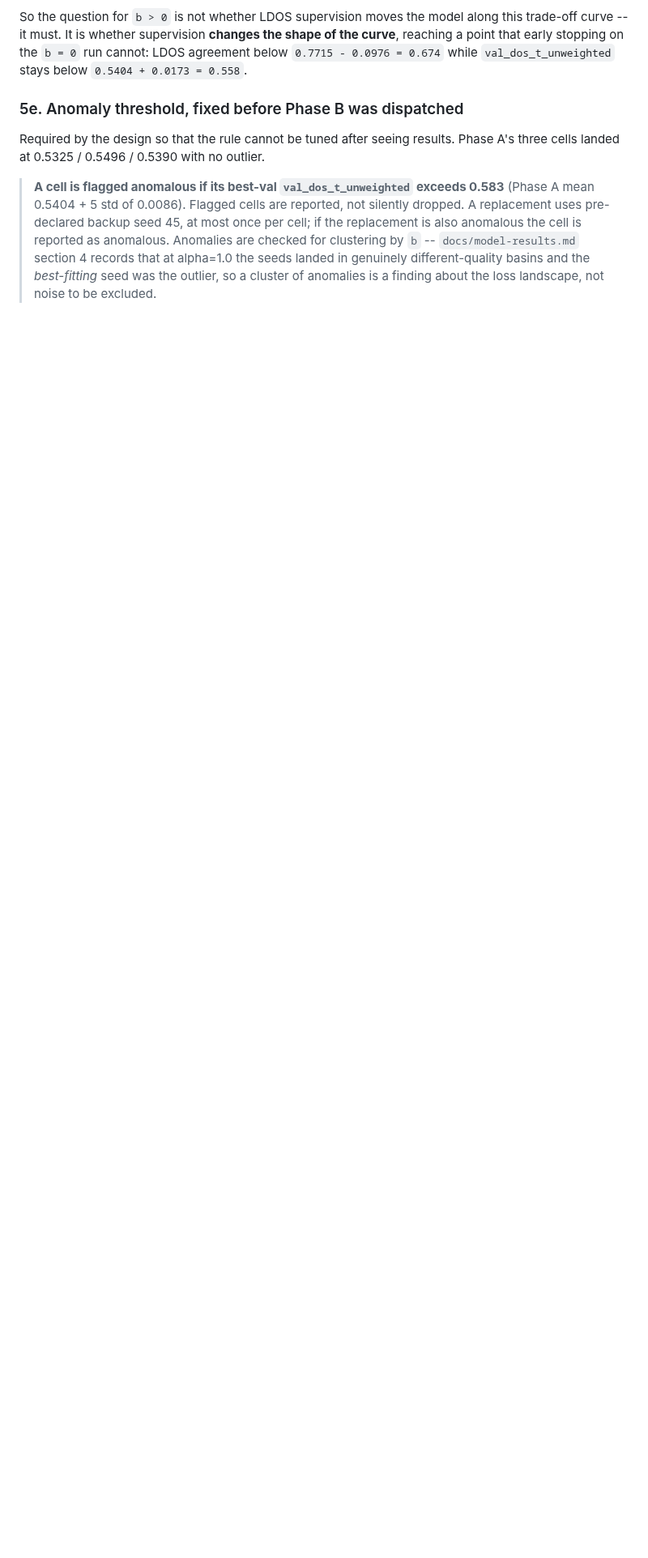
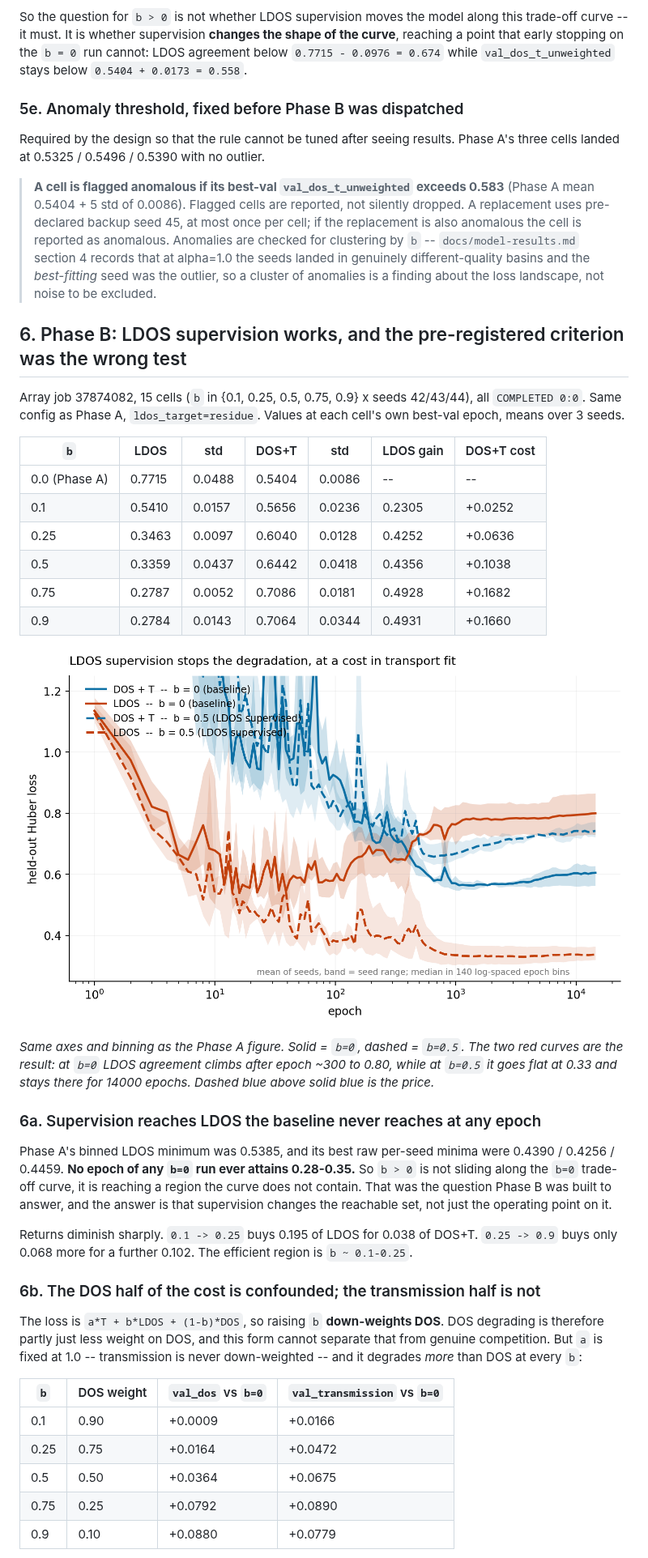
Before and after one commit to wliverno/G3NAT, a Markdown page: docs/model-results.md, the part around one of its changes. Shown at 81% size. GitHub-like rendering; pictures changed too: docs/figures/ldos-b-comparison.png (added); blank space fills up the shorter version.

```diff
--- a/docs/model-results.md
+++ b/docs/model-results.md
@@ -920,3 +920,53 @@ cells landed at 0.5325 / 0.5496 / 0.5390 with no outlier.
 > by `b` -- `docs/model-results.md` section 4 records that at alpha=1.0 the seeds landed in
 > genuinely different-quality basins and the *best-fitting* seed was the outlier, so a
 > cluster of anomalies is a finding about the loss landscape, not noise to be excluded.
+
+
+## 6. Phase B: LDOS supervision works, and the pre-registered criterion was the wrong test
+
+Array job 37874082, 15 cells (`b` in {0.1, 0.25, 0.5, 0.75, 0.9} x seeds 42/43/44), all
+`COMPLETED 0:0`. Same config as Phase A, `ldos_target=residue`. Values at each cell's own
+best-val epoch, means over 3 seeds.
+
+| `b` | LDOS | std | DOS+T | std | LDOS gain | DOS+T cost |
+|---|---|---|---|---|---|---|
+| 0.0 (Phase A) | 0.7715 | 0.0488 | 0.5404 | 0.0086 | -- | -- |
+| 0.1 | 0.5410 | 0.0157 | 0.5656 | 0.0236 | 0.2305 | +0.0252 |
+| 0.25 | 0.3463 | 0.0097 | 0.6040 | 0.0128 | 0.4252 | +0.0636 |
+| 0.5 | 0.3359 | 0.0437 | 0.6442 | 0.0418 | 0.4356 | +0.1038 |
+| 0.75 | 0.2787 | 0.0052 | 0.7086 | 0.0181 | 0.4928 | +0.1682 |
+| 0.9 | 0.2784 | 0.0143 | 0.7064 | 0.0344 | 0.4931 | +0.1660 |
+
+![b=0 vs b=0.5](figures/ldos-b-comparison.png)
+
+*Same axes and binning as the Phase A figure. Solid = `b=0`, dashed = `b=0.5`. The two red
+curves are the result: at `b=0` LDOS agreement climbs after epoch ~300 to 0.80, while at
+`b=0.5` it goes flat at 0.33 and stays there for 14000 epochs. Dashed blue above solid blue is
+the price.*
+
+### 6a. Supervision reaches LDOS the baseline never reaches at any epoch
+
+Phase A's binned LDOS minimum was 0.5385, and its best raw per-seed minima were 0.4390 /
+0.4256 / 0.4459. **No epoch of any `b=0` run ever attains 0.28-0.35.** So `b > 0` is not
+sliding along the `b=0` trade-off curve, it is reaching a region the curve does not contain.
+That was the question Phase B was built to answer, and the answer is that supervision changes
+the reachable set, not just the operating point on it.
+
+Returns diminish sharply. `0.1 -> 0.25` buys 0.195 of LDOS for 0.038 of DOS+T. `0.25 -> 0.9`
+buys only 0.068 more for a further 0.102. The efficient region is `b ~ 0.1-0.25`.
+
+### 6b. The DOS half of the cost is confounded; the transmission half is not
+
+The loss is `a*T + b*LDOS + (1-b)*DOS`, so raising `b` **down-weights DOS**. DOS degrading is
+therefore partly just less weight on DOS, and this form cannot separate that from genuine
+competition. But `a` is fixed at 1.0 -- transmission is never down-weighted -- and it degrades
+*more* than DOS at every `b`:
+
+| `b` | DOS weight | `val_dos` vs `b=0` | `val_transmission` vs `b=0` |
+|---|---|---|---|
+| 0.1 | 0.90 | +0.0009 | +0.0166 |
+| 0.25 | 0.75 | +0.0164 | +0.0472 |
+| 0.5 | 0.50 | +0.0364 | +0.0675 |
+| 0.75 | 0.25 | +0.0792 | +0.0890 |
+| 0.9 | 0.10 | +0.0880 | +0.0779 |
+
```
Also changed, not shown: other parts of docs/model-results.md (+32 -0 lines), 1 other file.
